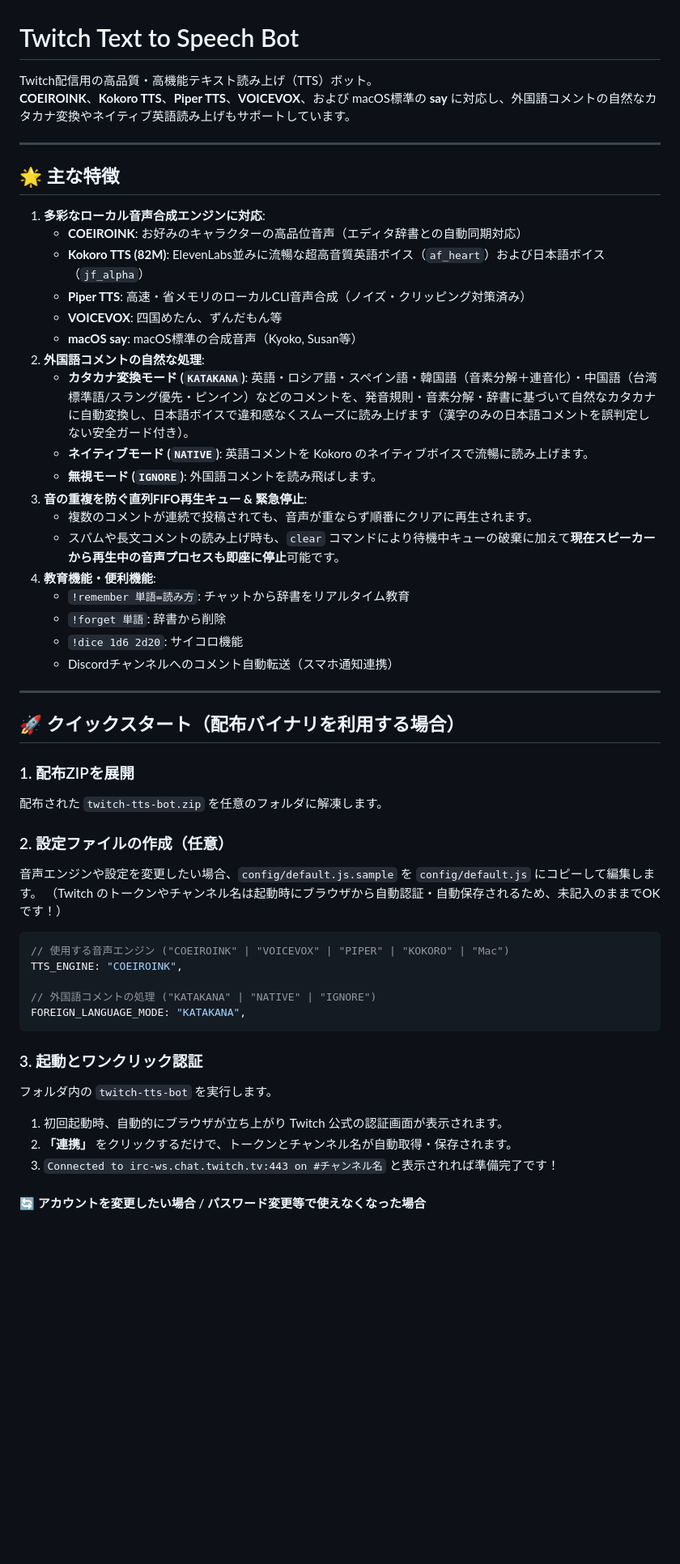
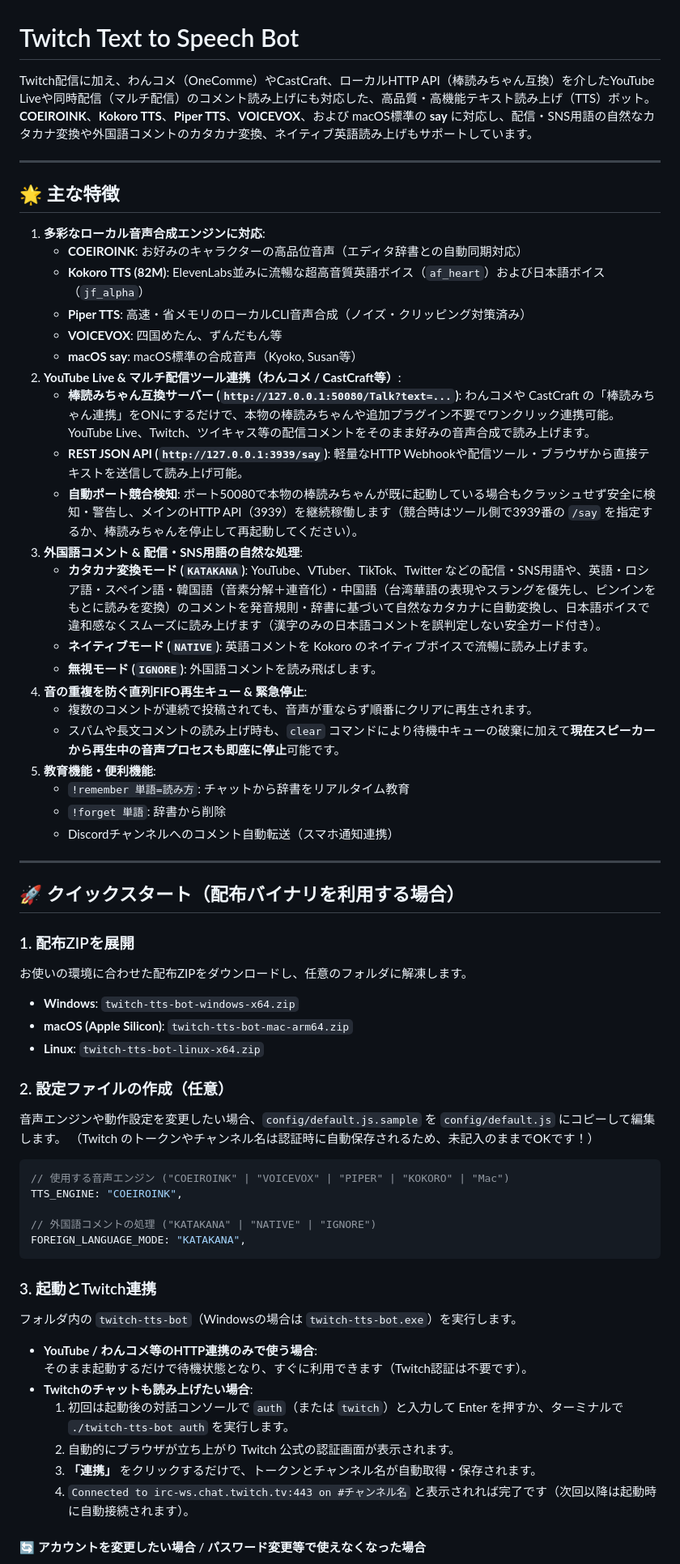
Before and after one commit to allpaqa-jgk/twitch_text_to_speech_bot, a Markdown page: README.md, the part around one of its changes. Shown at 81% size. Drawn GitHub-style; blank space fills up the shorter version.

Commit message:
docs: update README with v2.2.0 features (OneComme/CastCraft HTTP integration, Twitch toggle, and stream terms)

````diff
--- a/README.md
+++ b/README.md
@@ -1,7 +1,7 @@
 # Twitch Text to Speech Bot
 
-Twitch配信用の高品質・高機能テキスト読み上げ（TTS）ボット。
-**COEIROINK**、**Kokoro TTS**、**Piper TTS**、**VOICEVOX**、および macOS標準の **say** に対応し、外国語コメントの自然なカタカナ変換やネイティブ英語読み上げもサポートしています。
+Twitch配信に加え、わんコメ（OneComme）やCastCraft、ローカルHTTP API（棒読みちゃん互換）を介したYouTube Liveや同時配信（マルチ配信）のコメント読み上げにも対応した、高品質・高機能テキスト読み上げ（TTS）ボット。
+**COEIROINK**、**Kokoro TTS**、**Piper TTS**、**VOICEVOX**、および macOS標準の **say** に対応し、配信・SNS用語の自然なカタカナ変換や外国語コメントのカタカナ変換、ネイティブ英語読み上げもサポートしています。
 
 ---
 
@@ -13,17 +13,20 @@ Twitch配信用の高品質・高機能テキスト読み上げ（TTS）ボッ
    - **Piper TTS**: 高速・省メモリのローカルCLI音声合成（ノイズ・クリッピング対策済み）
    - **VOICEVOX**: 四国めたん、ずんだもん等
    - **macOS say**: macOS標準の合成音声（Kyoko, Susan等）
-2. **外国語コメントの自然な処理**:
-   - **カタカナ変換モード (`KATAKANA`)**: 英語・ロシア語・スペイン語・韓国語（音素分解＋連音化）・中国語（台湾標準語/スラング優先・ピンイン）などのコメントを、発音規則・音素分解・辞書に基づいて自然なカタカナに自動変換し、日本語ボイスで違和感なくスムーズに読み上げます（漢字のみの日本語コメントを誤判定しない安全ガード付き）。
+2. **YouTube Live & マルチ配信ツール連携（わんコメ / CastCraft等）**:
+   - **棒読みちゃん互換サーバー (`http://127.0.0.1:50080/Talk?text=...`)**: わんコメや CastCraft の「棒読みちゃん連携」をONにするだけで、本物の棒読みちゃんや追加プラグイン不要でワンクリック連携可能。YouTube Live、Twitch、ツイキャス等の配信コメントをそのまま好みの音声合成で読み上げます。
+   - **REST JSON API (`http://127.0.0.1:3939/say`)**: 軽量なHTTP Webhookや配信ツール・ブラウザから直接テキストを送信して読み上げ可能。
+   - **自動ポート競合検知**: ポート50080で本物の棒読みちゃんが既に起動している場合もクラッシュせず安全に検知・警告し、メインのHTTP API（3939）を継続稼働します（競合時はツール側で3939番の `/say` を指定するか、棒読みちゃんを停止して再起動してください）。
+3. **外国語コメント & 配信・SNS用語の自然な処理**:
+   - **カタカナ変換モード (`KATAKANA`)**: YouTube、VTuber、TikTok、Twitter などの配信・SNS用語や、英語・ロシア語・スペイン語・韓国語（音素分解＋連音化）・中国語（台湾華語の表現やスラングを優先し、ピンインをもとに読みを変換）のコメントを発音規則・辞書に基づいて自然なカタカナに自動変換し、日本語ボイスで違和感なくスムーズに読み上げます（漢字のみの日本語コメントを誤判定しない安全ガード付き）。
    - **ネイティブモード (`NATIVE`)**: 英語コメントを Kokoro のネイティブボイスで流暢に読み上げます。
    - **無視モード (`IGNORE`)**: 外国語コメントを読み飛ばします。
-3. **音の重複を防ぐ直列FIFO再生キュー & 緊急停止**:
+4. **音の重複を防ぐ直列FIFO再生キュー & 緊急停止**:
    - 複数のコメントが連続で投稿されても、音声が重ならず順番にクリアに再生されます。
    - スパムや長文コメントの読み上げ時も、`clear` コマンドにより待機中キューの破棄に加えて**現在スピーカーから再生中の音声プロセスも即座に停止**可能です。
-4. **教育機能・便利機能**:
+5. **教育機能・便利機能**:
    - `!remember 単語=読み方`: チャットから辞書をリアルタイム教育
    - `!forget 単語`: 辞書から削除
-   - `!dice 1d6 2d20`: サイコロ機能
    - Discordチャンネルへのコメント自動転送（スマホ通知連携）
 
 ---
@@ -31,11 +34,14 @@ Twitch配信用の高品質・高機能テキスト読み上げ（TTS）ボッ
 ## 🚀 クイックスタート（配布バイナリを利用する場合）
 
 ### 1. 配布ZIPを展開
-配布された `twitch-tts-bot.zip` を任意のフォルダに解凍します。
+お使いの環境に合わせた配布ZIPをダウンロードし、任意のフォルダに解凍します。
+- **Windows**: `twitch-tts-bot-windows-x64.zip`
+- **macOS (Apple Silicon)**: `twitch-tts-bot-mac-arm64.zip`
+- **Linux**: `twitch-tts-bot-linux-x64.zip`
 
 ### 2. 設定ファイルの作成（任意）
-音声エンジンや設定を変更したい場合、`config/default.js.sample` を `config/default.js` にコピーして編集します。
-（Twitch のトークンやチャンネル名は起動時にブラウザから自動認証・自動保存されるため、未記入のままでOKです！）
+音声エンジンや動作設定を変更したい場合、`config/default.js.sample` を `config/default.js` にコピーして編集します。
+（Twitch のトークンやチャンネル名は認証時に自動保存されるため、未記入のままでOKです！）
 
 ```javascript
 // 使用する音声エンジン ("COEIROINK" | "VOICEVOX" | "PIPER" | "KOKORO" | "Mac")
@@ -45,11 +51,15 @@ TTS_ENGINE: "COEIROINK",
 FOREIGN_LANGUAGE_MODE: "KATAKANA",
 ```
 
-### 3. 起動とワンクリック認証
-フォルダ内の `twitch-tts-bot` を実行します。
+### 3. 起動とTwitch連携
+フォルダ内の `twitch-tts-bot`（Windowsの場合は `twitch-tts-bot.exe`）を実行します。
 
-1. 初回起動時、自動的にブラウザが立ち上がり Twitch 公式の認証画面が表示されます。
-2. **「連携」** をクリックするだけで、トークンとチャンネル名が自動取得・保存されます。
-3. `Connected to irc-ws.chat.twitch.tv:443 on #チャンネル名` と表示されれば準備完了です！
+- **YouTube / わんコメ等のHTTP連携のみで使う場合**:
+  そのまま起動するだけで待機状態となり、すぐに利用できます（Twitch認証は不要です）。
+- **Twitchのチャットも読み上げたい場合**:
+  1. 初回は起動後の対話コンソールで `auth`（または `twitch`）と入力して Enter を押すか、ターミナルで `./twitch-tts-bot auth` を実行します。
+  2. 自動的にブラウザが立ち上がり Twitch 公式の認証画面が表示されます。
+  3. **「連携」** をクリックするだけで、トークンとチャンネル名が自動取得・保存されます。
+  4. `Connected to irc-ws.chat.twitch.tv:443 on #チャンネル名` と表示されれば完了です（次回以降は起動時に自動接続されます）。
 
 #### 🔄 アカウントを変更したい場合 / パスワード変更等で使えなくなった場合
````
Also changed, not shown: other parts of README.md (+10 -6 lines).
